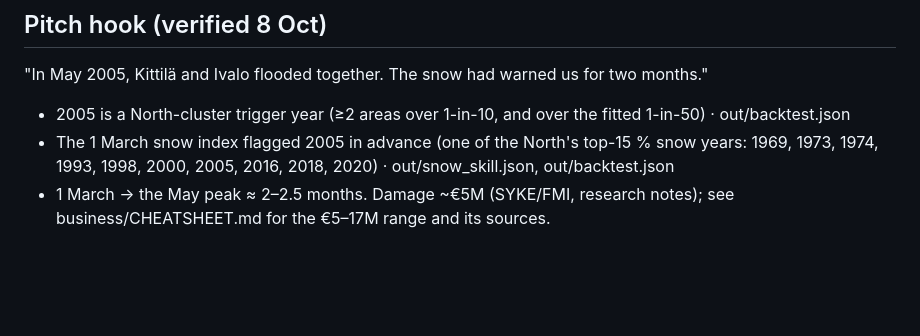
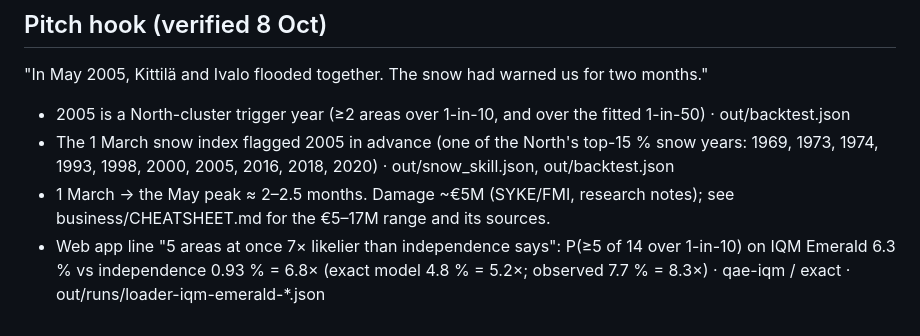
Before and after one commit to Zawaer/tulva, a Markdown page: CLAIMS.md, the part around the change. GitHub-like rendering; blank space fills up the shorter version.

Commit message:
CLAIMS: log the 7x line used in the web app
Co-Authored-By: Claude Opus 5.5 <noreply@anthropic.com>

```diff
--- a/CLAIMS.md
+++ b/CLAIMS.md
@@ -106,3 +106,6 @@ the continuous model is the classical reference. The outlook shift uses the in-s
   1998, 2000, 2005, 2016, 2018, 2020) · out/snow_skill.json, out/backtest.json
 - 1 March → the May peak ≈ 2–2.5 months. Damage ~€5M (SYKE/FMI, research notes); see business/CHEATSHEET.md for
   the €5–17M range and its sources.
+- Web app line "5 areas at once 7× likelier than independence says": P(≥5 of 14 over 1-in-10) on IQM Emerald
+  6.3 % vs independence 0.93 % = 6.8× (exact model 4.8 % = 5.2×; observed 7.7 % = 8.3×) · qae-iqm / exact ·
+  out/runs/loader-iqm-emerald-*.json
```
